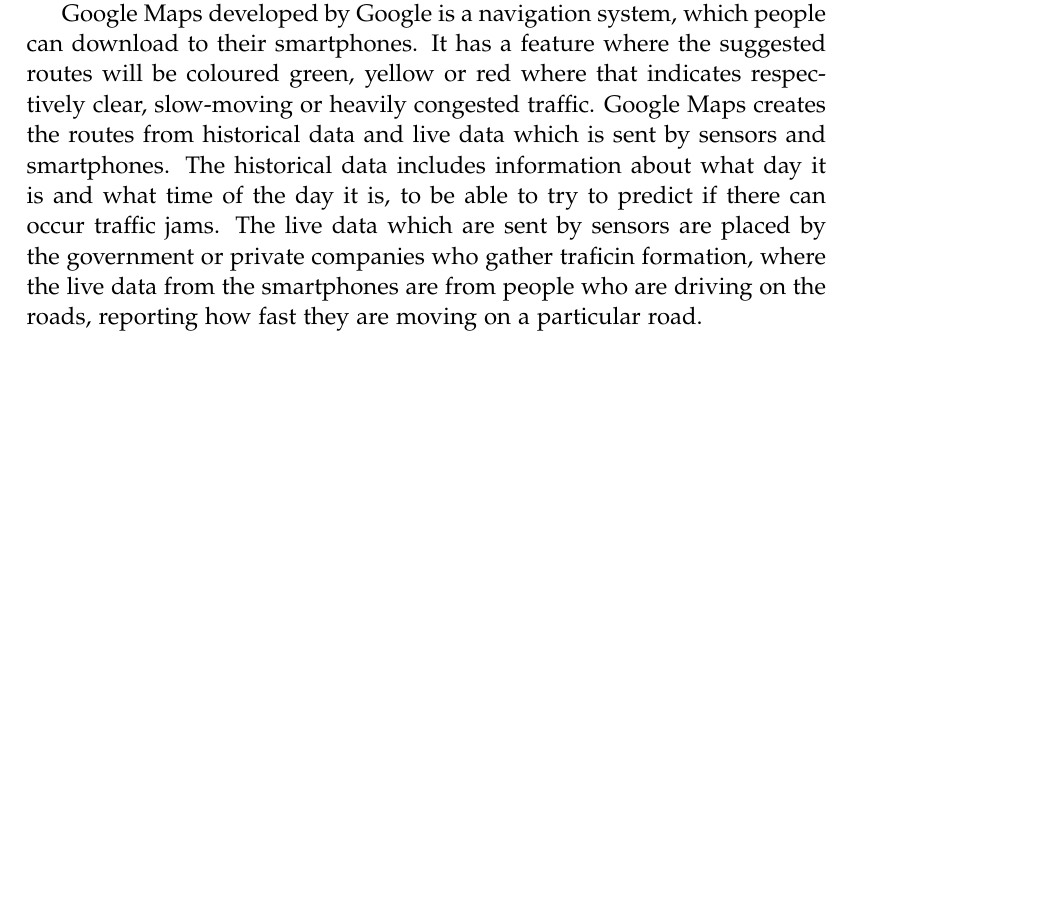
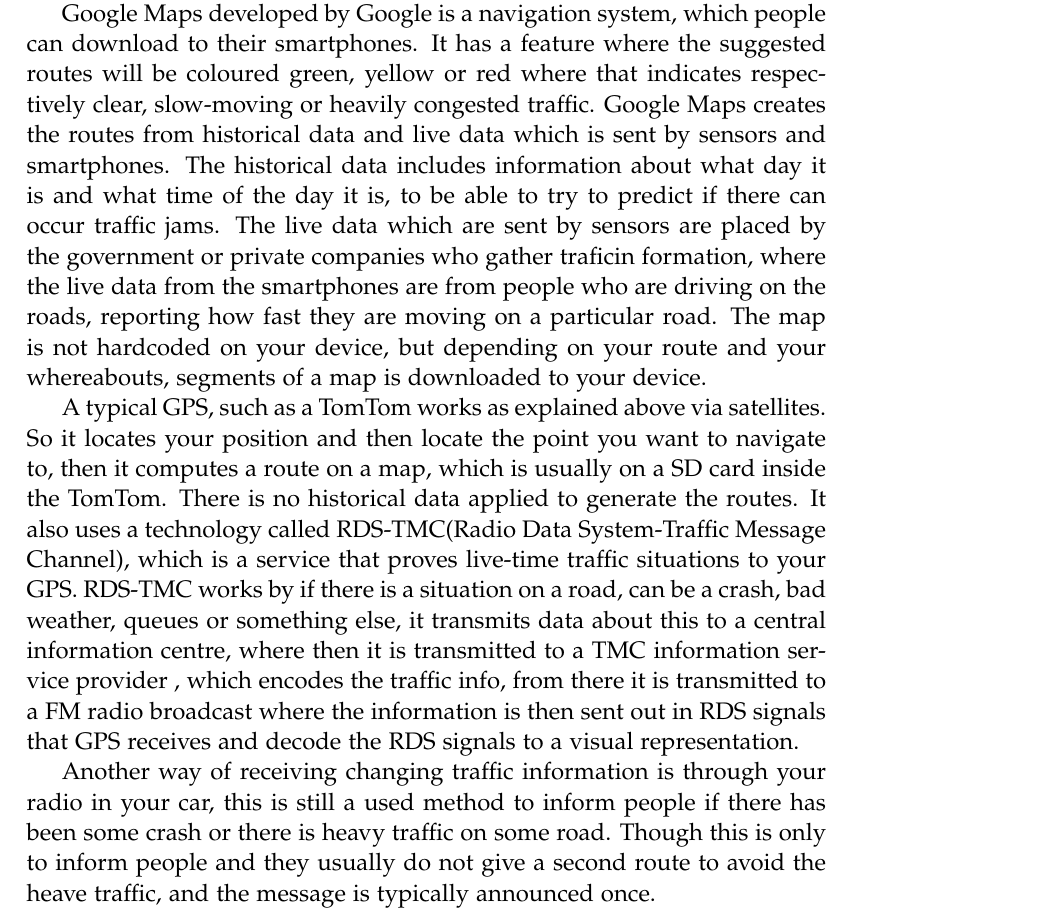
Before and after one commit to MortenRP/P5, a LaTeX thesis (report/master.tex, which reads report/sections/existing-work.tex): part of page 15 of 23, cut so that both start at the same text, the shorter picture padded with empty space. Compiled offline with pdfLaTeX.

Commit message:
Added more to existing work

```diff
--- a/report/sections/existing-work.tex
+++ b/report/sections/existing-work.tex
@@ -10,6 +10,10 @@
 http://www.tomtom.com/howdoesitwork/page.php?ID=8\&CID=2\&Language=1\&Lid=4
 
 
+Google Maps developed by Google is a navigation system, which people can download to their smartphones. It has a feature where the suggested routes will be coloured green, yellow or red where that indicates respectively clear, slow-moving or heavily congested traffic.
+Google Maps creates the routes from historical data and live data which is sent by sensors and smartphones. The historical data includes information about what day it is and what time of the day it is, to be able to try to predict if there can occur traffic jams. The live data which are sent by sensors are placed by the government or private companies who gather traficin formation, where the live data from the smartphones are from people who are driving on the roads, reporting how fast they are moving on a particular road. The map is not hardcoded on your device, but depending on your route and your whereabouts, segments of a map is downloaded to your device.
 
-Google Maps developed by Google is a navigation system, which people can download to their smartphones. It has a feature where the suggested routes will be coloured green, yellow or red where that indicates respectively clear, slow-moving or heavily congested traffic.
-Google Maps creates the routes from historical data and live data which is sent by sensors and smartphones. The historical data includes information about what day it is and what time of the day it is, to be able to try to predict if there can occur traffic jams. The live data which are sent by sensors are placed by the government or private companies who gather traficin formation, where the live data from the smartphones are from people who are driving on the roads, reporting how fast they are moving on a particular road.
+A typical GPS, such as a TomTom works as explained above via satellites. So it locates your position and then locate the point you want to navigate to, then it computes a route on a map, which is usually on a SD card inside the TomTom. There is no historical data applied to generate the routes.
+It also uses a technology called RDS-TMC(Radio Data System-Traffic Message Channel), which is a service that proves live-time traffic situations to your GPS. RDS-TMC works by if there is a situation on a road, can be a crash, bad weather, queues or something else, it transmits data about this to a central information centre, where then it is transmitted to a TMC information service provider	, which encodes the traffic info, from there it is transmitted to a FM radio broadcast where the information is then sent out in RDS signals that GPS receives and decode the RDS signals to a visual representation.
+
+Another way of receiving changing traffic information is through your radio in your car, this is still a used method to inform people if there has been some crash or there is heavy traffic on some road. Though this is only to inform people and they usually do not give a second route to avoid the heave traffic, and the message is typically announced once.
```
Also changed, not shown: report/sections/ExistingWork.tex (added).
